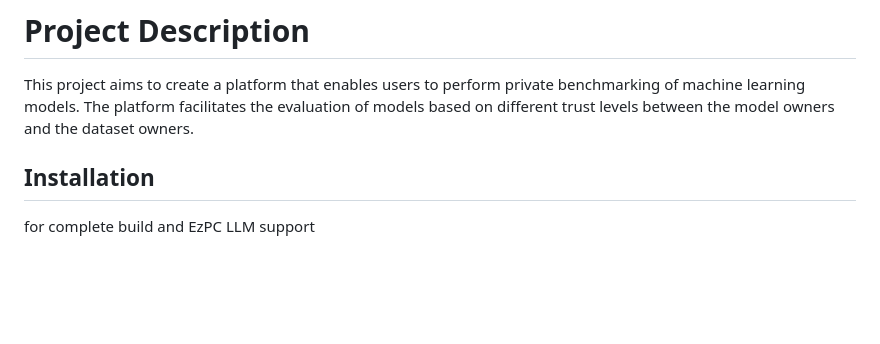
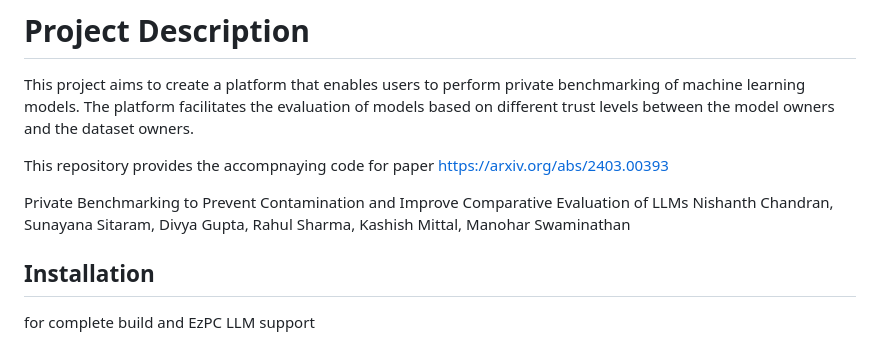
Before and after one commit to microsoft/private-benchmarking, a Markdown page: README.md, the part around the change. GitHub-like rendering; blank space fills up the shorter version.

```diff
--- a/README.md
+++ b/README.md
@@ -14,6 +14,11 @@ points
 # Project Description
 
 This project aims to create a platform that enables users to perform private benchmarking of machine learning models. The platform facilitates the evaluation of models based on different trust levels between the model owners and the dataset owners.
+
+This repository provides the accompnaying code for paper https://arxiv.org/abs/2403.00393
+
+Private Benchmarking to Prevent Contamination and Improve Comparative Evaluation of LLMs
+Nishanth Chandran, Sunayana Sitaram, Divya Gupta, Rahul Sharma, Kashish Mittal, Manohar Swaminathan
 
 ## Installation
 for complete build and EzPC LLM support
```
